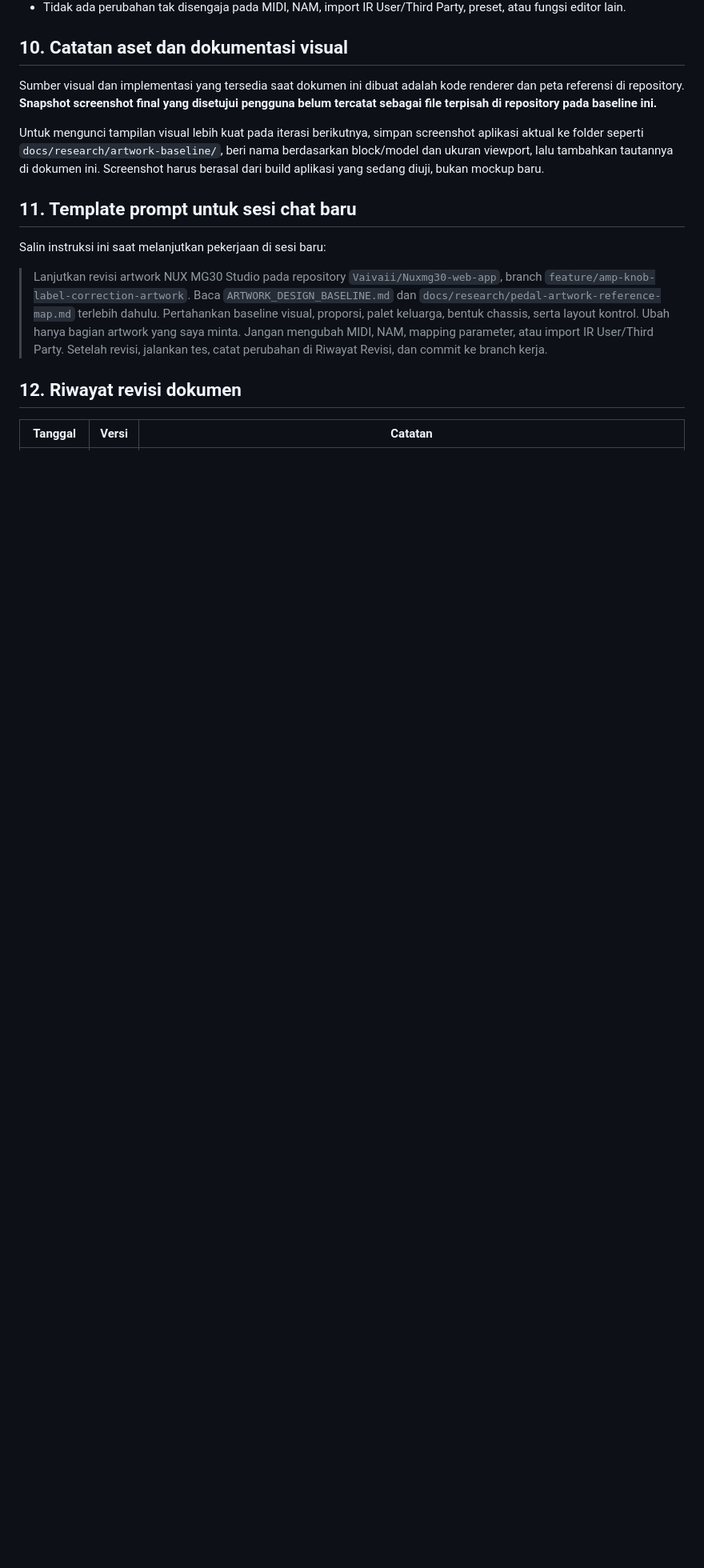
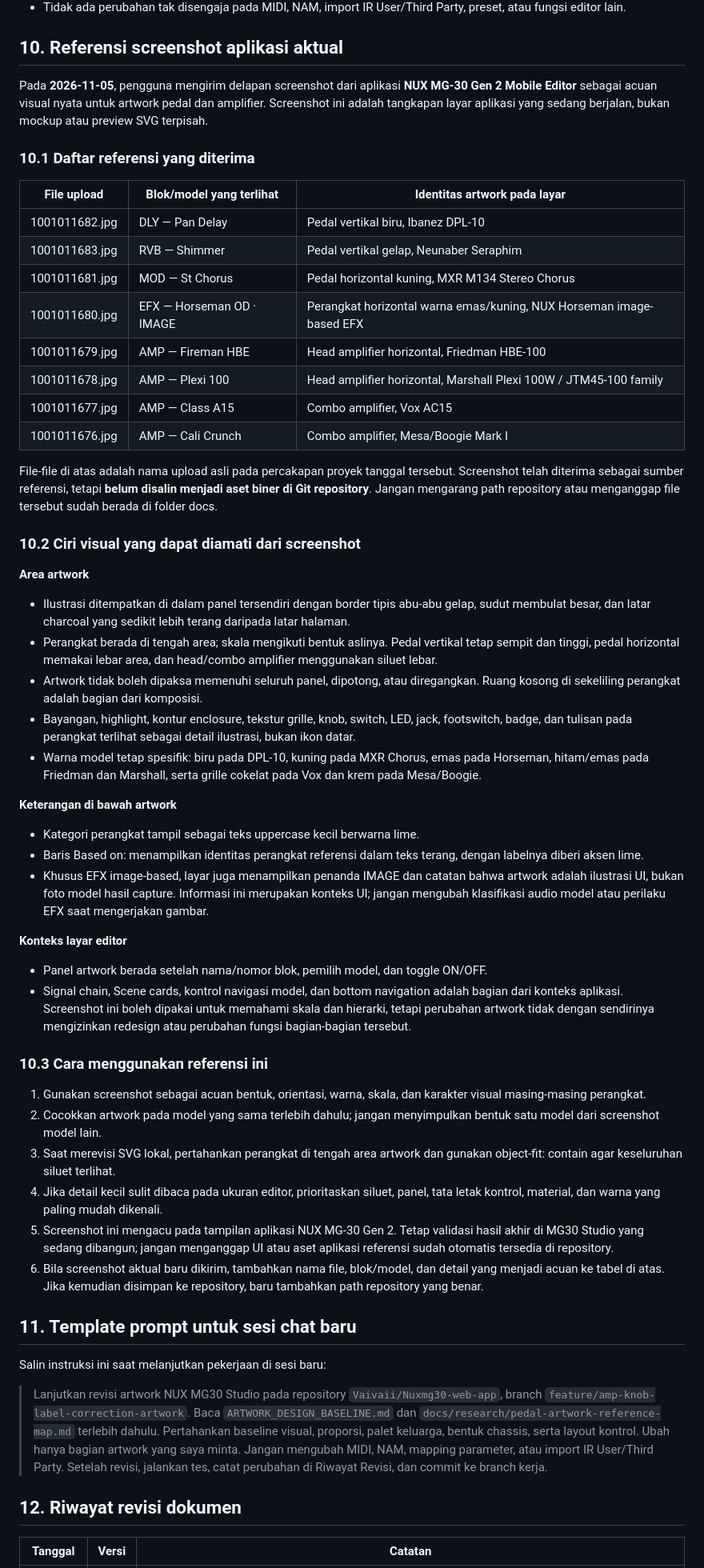
Before and after one commit to Vaivaii/Nuxmg30-web-app, a Markdown page: ARTWORK_DESIGN_BASELINE.md, the part around one of its changes. Shown at 80% size. Drawn GitHub-style; blank space fills up the shorter version.

Commit message:
docs: add user-provided MG-30 artwork screenshot references

```diff
--- a/ARTWORK_DESIGN_BASELINE.md
+++ b/ARTWORK_DESIGN_BASELINE.md
@@ -186,11 +186,51 @@ Kriteria penerimaan minimum:
 - Tes artwork dan tes proyek lulus.
 - Tidak ada perubahan tak disengaja pada MIDI, NAM, import IR User/Third Party, preset, atau fungsi editor lain.
 
-## 10. Catatan aset dan dokumentasi visual
+## 10. Referensi screenshot aplikasi aktual
 
-Sumber visual dan implementasi yang tersedia saat dokumen ini dibuat adalah kode renderer dan peta referensi di repository. **Snapshot screenshot final yang disetujui pengguna belum tercatat sebagai file terpisah di repository pada baseline ini.**
+Pada **2026-11-05**, pengguna mengirim delapan screenshot dari aplikasi **NUX MG-30 Gen 2 Mobile Editor** sebagai acuan visual nyata untuk artwork pedal dan amplifier. Screenshot ini adalah tangkapan layar aplikasi yang sedang berjalan, bukan mockup atau preview SVG terpisah.
 
-Untuk mengunci tampilan visual lebih kuat pada iterasi berikutnya, simpan screenshot aplikasi aktual ke folder seperti `docs/research/artwork-baseline/`, beri nama berdasarkan block/model dan ukuran viewport, lalu tambahkan tautannya di dokumen ini. Screenshot harus berasal dari build aplikasi yang sedang diuji, bukan mockup baru.
+### 10.1 Daftar referensi yang diterima
+
+| File upload | Blok/model yang terlihat | Identitas artwork pada layar |
+|---|---|---|
+| 1001011682.jpg | DLY — Pan Delay | Pedal vertikal biru, Ibanez DPL-10 |
+| 1001011683.jpg | RVB — Shimmer | Pedal vertikal gelap, Neunaber Seraphim |
+| 1001011681.jpg | MOD — St Chorus | Pedal horizontal kuning, MXR M134 Stereo Chorus |
+| 1001011680.jpg | EFX — Horseman OD · IMAGE | Perangkat horizontal warna emas/kuning, NUX Horseman image-based EFX |
+| 1001011679.jpg | AMP — Fireman HBE | Head amplifier horizontal, Friedman HBE-100 |
+| 1001011678.jpg | AMP — Plexi 100 | Head amplifier horizontal, Marshall Plexi 100W / JTM45-100 family |
+| 1001011677.jpg | AMP — Class A15 | Combo amplifier, Vox AC15 |
+| 1001011676.jpg | AMP — Cali Crunch | Combo amplifier, Mesa/Boogie Mark I |
+
+File-file di atas adalah nama upload asli pada percakapan proyek tanggal tersebut. Screenshot telah diterima sebagai sumber referensi, tetapi **belum disalin menjadi aset biner di Git repository**. Jangan mengarang path repository atau menganggap file tersebut sudah berada di folder docs.
+
+### 10.2 Ciri visual yang dapat diamati dari screenshot
+
+**Area artwork**
+- Ilustrasi ditempatkan di dalam panel tersendiri dengan border tipis abu-abu gelap, sudut membulat besar, dan latar charcoal yang sedikit lebih terang daripada latar halaman.
+- Perangkat berada di tengah area; skala mengikuti bentuk aslinya. Pedal vertikal tetap sempit dan tinggi, pedal horizontal memakai lebar area, dan head/combo amplifier menggunakan siluet lebar.
+- Artwork tidak boleh dipaksa memenuhi seluruh panel, dipotong, atau diregangkan. Ruang kosong di sekeliling perangkat adalah bagian dari komposisi.
+- Bayangan, highlight, kontur enclosure, tekstur grille, knob, switch, LED, jack, footswitch, badge, dan tulisan pada perangkat terlihat sebagai detail ilustrasi, bukan ikon datar.
+- Warna model tetap spesifik: biru pada DPL-10, kuning pada MXR Chorus, emas pada Horseman, hitam/emas pada Friedman dan Marshall, serta grille cokelat pada Vox dan krem pada Mesa/Boogie.
+
+**Keterangan di bawah artwork**
+- Kategori perangkat tampil sebagai teks uppercase kecil berwarna lime.
+- Baris Based on: menampilkan identitas perangkat referensi dalam teks terang, dengan labelnya diberi aksen lime.
+- Khusus EFX image-based, layar juga menampilkan penanda IMAGE dan catatan bahwa artwork adalah ilustrasi UI, bukan foto model hasil capture. Informasi ini merupakan konteks UI; jangan mengubah klasifikasi audio model atau perilaku EFX saat mengerjakan gambar.
+
+**Konteks layar editor**
+- Panel artwork berada setelah nama/nomor blok, pemilih model, dan toggle ON/OFF.
+- Signal chain, Scene cards, kontrol navigasi model, dan bottom navigation adalah bagian dari konteks aplikasi. Screenshot ini boleh dipakai untuk memahami skala dan hierarki, tetapi perubahan artwork tidak dengan sendirinya mengizinkan redesign atau perubahan fungsi bagian-bagian tersebut.
+
+### 10.3 Cara menggunakan referensi ini
+
+1. Gunakan screenshot sebagai acuan bentuk, orientasi, warna, skala, dan karakter visual masing-masing perangkat.
+2. Cocokkan artwork pada model yang sama terlebih dahulu; jangan menyimpulkan bentuk satu model dari screenshot model lain.
+3. Saat merevisi SVG lokal, pertahankan perangkat di tengah area artwork dan gunakan object-fit: contain agar keseluruhan siluet terlihat.
+4. Jika detail kecil sulit dibaca pada ukuran editor, prioritaskan siluet, panel, tata letak kontrol, material, dan warna yang paling mudah dikenali.
+5. Screenshot ini mengacu pada tampilan aplikasi NUX MG-30 Gen 2. Tetap validasi hasil akhir di MG30 Studio yang sedang dibangun; jangan menganggap UI atau aset aplikasi referensi sudah otomatis tersedia di repository.
+6. Bila screenshot aktual baru dikirim, tambahkan nama file, blok/model, dan detail yang menjadi acuan ke tabel di atas. Jika kemudian disimpan ke repository, baru tambahkan path repository yang benar.
 
 ## 11. Template prompt untuk sesi chat baru
 
```
Also changed, not shown: other parts of ARTWORK_DESIGN_BASELINE.md (+2 -1 lines).
